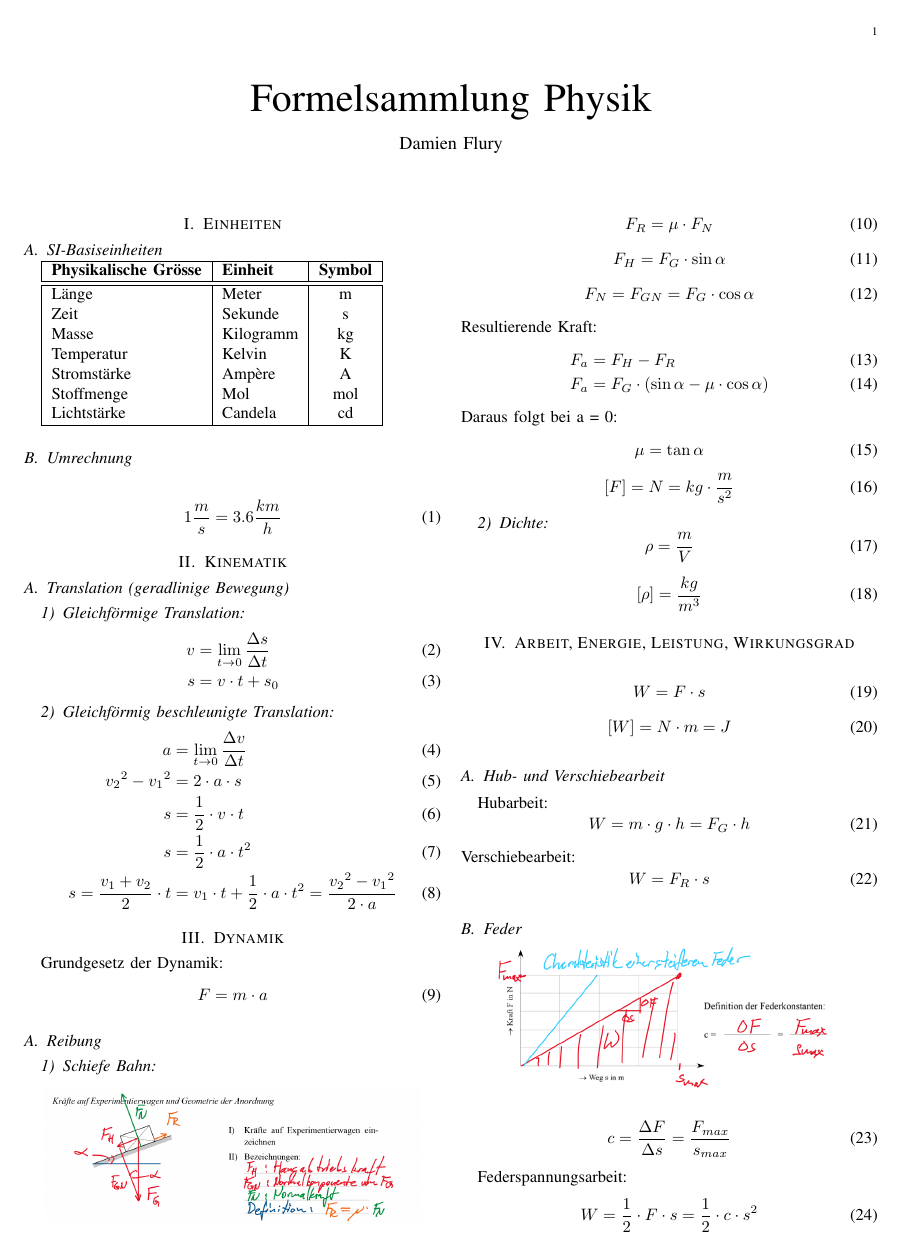
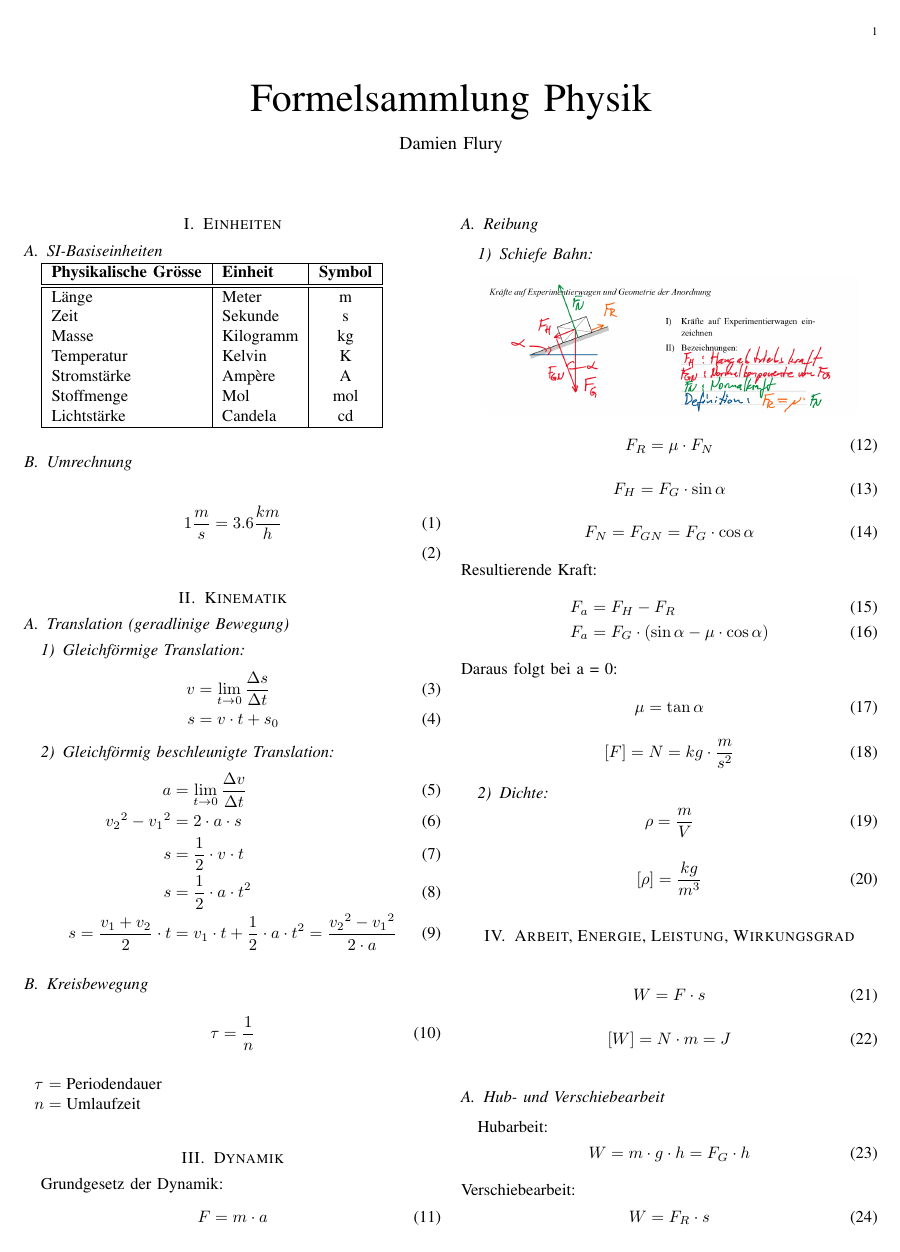
Before and after one commit to DamienFlury/physics-formulary, a LaTeX paper (physics-formulary.tex): page 1 of 2. Compiled offline with pdfLaTeX.

Commit message:
Add rotation

```diff
--- a/physics-formulary.tex
+++ b/physics-formulary.tex
@@ -10,7 +10,9 @@
 \usepackage{amsmath}
 
 \newcommand{\eqname}[1]{\tag*{#1}}% Tag equation with name
-
+\newenvironment{conditions}
+  {\par\vspace{\abovedisplayskip}\noindent\begin{tabular}{>{$}l<{$} @{${}={}$} l}}
+  {\end{tabular}\par\vspace{\belowdisplayskip}}
 
 \title{Formelsammlung Physik}
 \date{6. November 2019}
@@ -51,6 +53,14 @@
     s &= \frac{1}{2} \cdot a \cdot t^2 \\
     s = \frac{v_1 + v_2}{2} \cdot t &= v_1 \cdot t + \frac{1}{2} \cdot a \cdot t^2 = \frac{v_2{}^{2} - v_1{}^2}{2 \cdot a}
   \end{align}
+  \subsection{Kreisbewegung}
+  \begin{equation}
+    \tau = \frac{1}{n}
+  \end{equation}
+  \begin{conditions}
+    \tau & Periodendauer \\
+    n & Umlaufzeit
+  \end{conditions}
 
   \section{Dynamik}
   Grundgesetz der Dynamik:
```
Also changed, not shown: physics-formulary.pdf, physics-formulary.tex (2 more changed lines).
